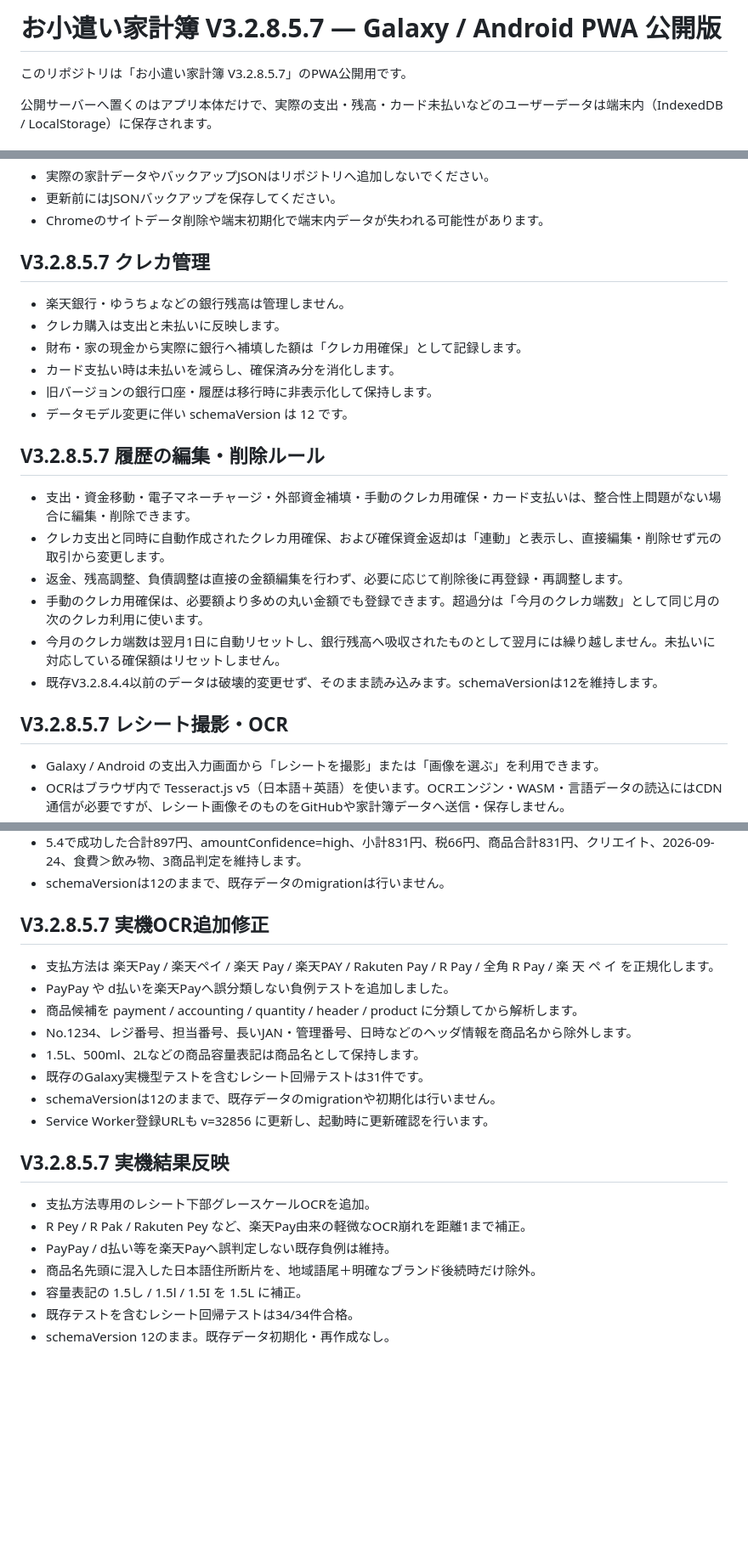
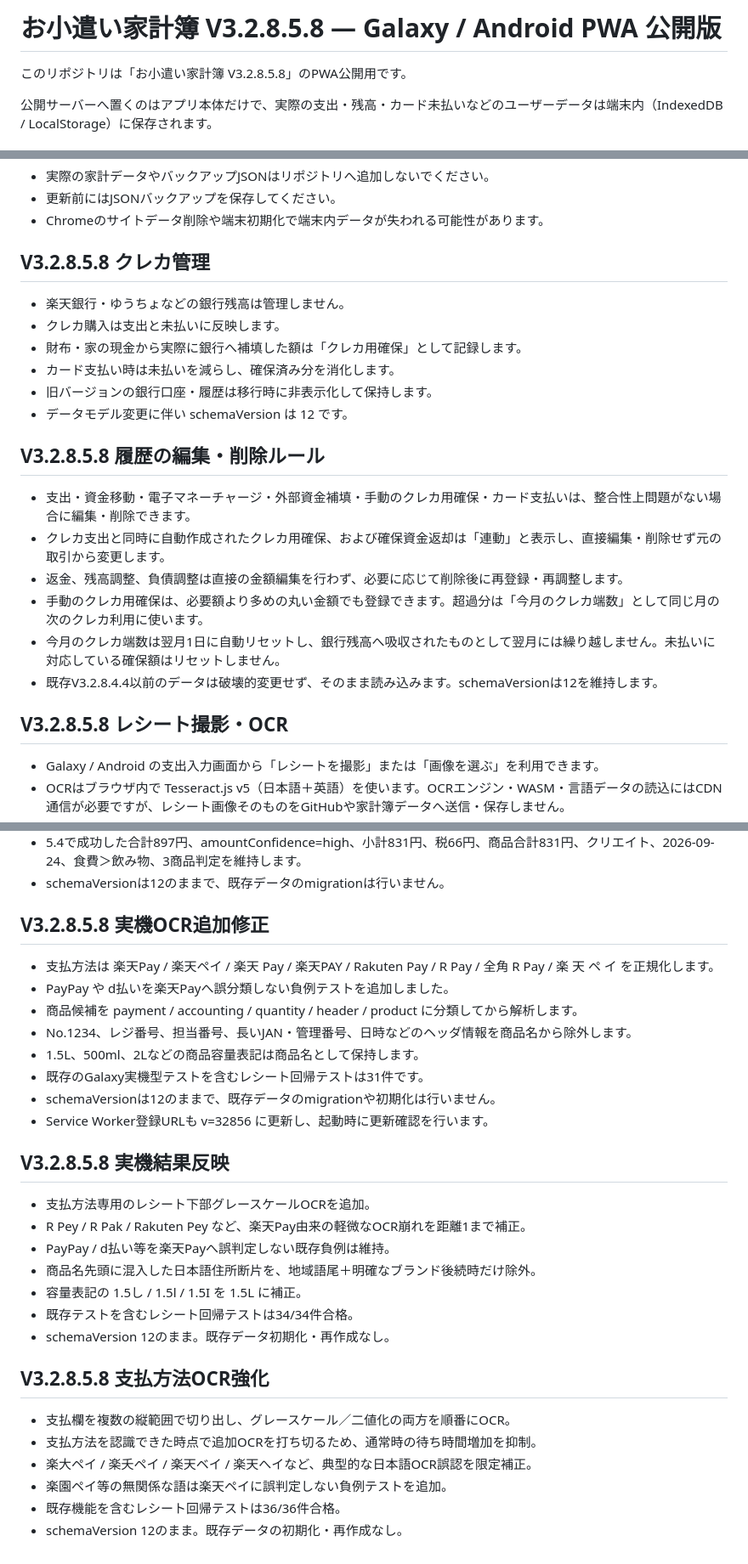
Before and after one commit to makemehappy71-alt/okozukai-pwa, a Markdown page: README.md, 3 parts joined by grey strips. Shown at 85% size. GitHub-like rendering; blank space fills up the shorter version.

Commit message:
Document V3.2.8.5.8 payment OCR improvements

```diff
--- a/README.md
+++ b/README.md
@@ -1,6 +1,6 @@
-# お小遣い家計簿 V3.2.8.5.7 — Galaxy / Android PWA 公開版
+# お小遣い家計簿 V3.2.8.5.8 — Galaxy / Android PWA 公開版
 
-このリポジトリは「お小遣い家計簿 V3.2.8.5.7」のPWA公開用です。
+このリポジトリは「お小遣い家計簿 V3.2.8.5.8」のPWA公開用です。
 
 公開サーバーへ置くのはアプリ本体だけで、実際の支出・残高・カード未払いなどのユーザーデータは端末内（IndexedDB / LocalStorage）に保存されます。
 
@@ -23,7 +23,7 @@
 - Chromeのサイトデータ削除や端末初期化で端末内データが失われる可能性があります。
 
 
-## V3.2.8.5.7 クレカ管理
+## V3.2.8.5.8 クレカ管理
 
 - 楽天銀行・ゆうちょなどの銀行残高は管理しません。
 - クレカ購入は支出と未払いに反映します。
@@ -33,7 +33,7 @@
 - データモデル変更に伴い schemaVersion は 12 です。
 
 
-## V3.2.8.5.7 履歴の編集・削除ルール
+## V3.2.8.5.8 履歴の編集・削除ルール
 
 - 支出・資金移動・電子マネーチャージ・外部資金補填・手動のクレカ用確保・カード支払いは、整合性上問題がない場合に編集・削除できます。
 - クレカ支出と同時に自動作成されたクレカ用確保、および確保資金返却は「連動」と表示し、直接編集・削除せず元の取引から変更します。
@@ -43,7 +43,7 @@
 - 既存V3.2.8.4.4以前のデータは破壊的変更せず、そのまま読み込みます。schemaVersionは12を維持します。
 
 
-## V3.2.8.5.7 レシート撮影・OCR
+## V3.2.8.5.8 レシート撮影・OCR
 
 - Galaxy / Android の支出入力画面から「レシートを撮影」または「画像を選ぶ」を利用できます。
 - OCRはブラウザ内で Tesseract.js v5（日本語＋英語）を使います。OCRエンジン・WASM・言語データの読込にはCDN通信が必要ですが、レシート画像そのものをGitHubや家計簿データへ送信・保存しません。
@@ -125,7 +125,7 @@
 - schemaVersionは12のままで、既存データのmigrationは行いません。
 
 
-## V3.2.8.5.7 実機OCR追加修正
+## V3.2.8.5.8 実機OCR追加修正
 
 - 支払方法は 楽天Pay / 楽天ペイ / 楽天 Pay / 楽天PAY / Rakuten Pay / R Pay / 全角 R Pay / 楽 天 ペ イ を正規化します。
 - PayPay や d払いを楽天Payへ誤分類しない負例テストを追加しました。
@@ -137,7 +137,7 @@
 - Service Worker登録URLも v=32856 に更新し、起動時に更新確認を行います。
 
 
-## V3.2.8.5.7 実機結果反映
+## V3.2.8.5.8 実機結果反映
 
 - 支払方法専用のレシート下部グレースケールOCRを追加。
 - R Pey / R Pak / Rakuten Pey など、楽天Pay由来の軽微なOCR崩れを距離1まで補正。
@@ -146,3 +146,13 @@
 - 容量表記の 1.5し / 1.5l / 1.5I を 1.5L に補正。
 - 既存テストを含むレシート回帰テストは34/34件合格。
 - schemaVersion 12のまま。既存データ初期化・再作成なし。
+
+
+## V3.2.8.5.8 支払方法OCR強化
+
+- 支払欄を複数の縦範囲で切り出し、グレースケール／二値化の両方を順番にOCR。
+- 支払方法を認識できた時点で追加OCRを打ち切るため、通常時の待ち時間増加を抑制。
+- 楽大ペイ / 楽夭ペイ / 楽天ベイ / 楽天へイなど、典型的な日本語OCR誤認を限定補正。
+- 楽園ペイ等の無関係な語は楽天ペイに誤判定しない負例テストを追加。
+- 既存機能を含むレシート回帰テストは36/36件合格。
+- schemaVersion 12のまま。既存データの初期化・再作成なし。
```
Also changed, not shown: other parts of README.md (+5 -5 lines).
